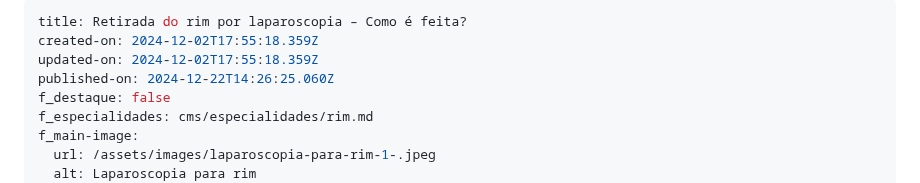
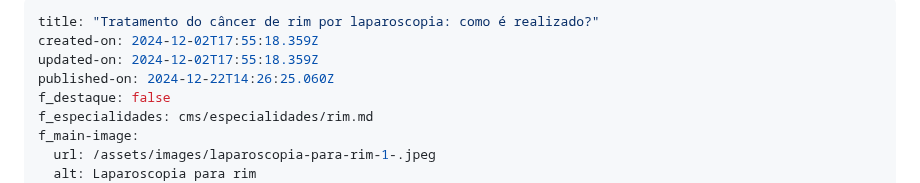
Before and after one commit to diabetech/drpedro2025, a Markdown page: cms/artigos/retirada-do-rim-por-laparoscopia-como-e-feita.md, the part around one of its changes. Drawn GitHub-style.

Commit message:
Update Artigos “retirada-do-rim-por-laparoscopia-como-e-feita”

```diff
--- a/cms/artigos/retirada-do-rim-por-laparoscopia-como-e-feita.md
+++ b/cms/artigos/retirada-do-rim-por-laparoscopia-como-e-feita.md
@@ -1,5 +1,5 @@
 ---
-title: Retirada do rim por laparoscopia – Como é feita?
+title: "Tratamento do câncer de rim por laparoscopia: como é realizado?"
 created-on: 2024-12-02T17:55:18.359Z
 updated-on: 2024-12-02T17:55:18.359Z
 published-on: 2024-12-22T14:26:25.060Z
```
Also changed, not shown: other parts of cms/artigos/retirada-do-rim-por-laparoscopia-como-e-feita.md (+2 -2 lines).
